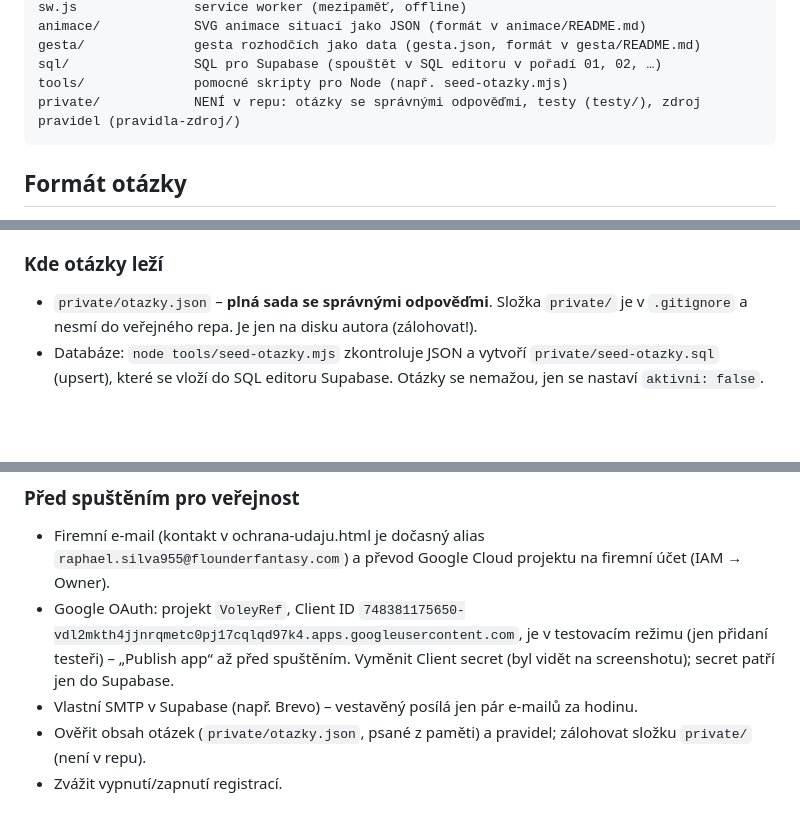
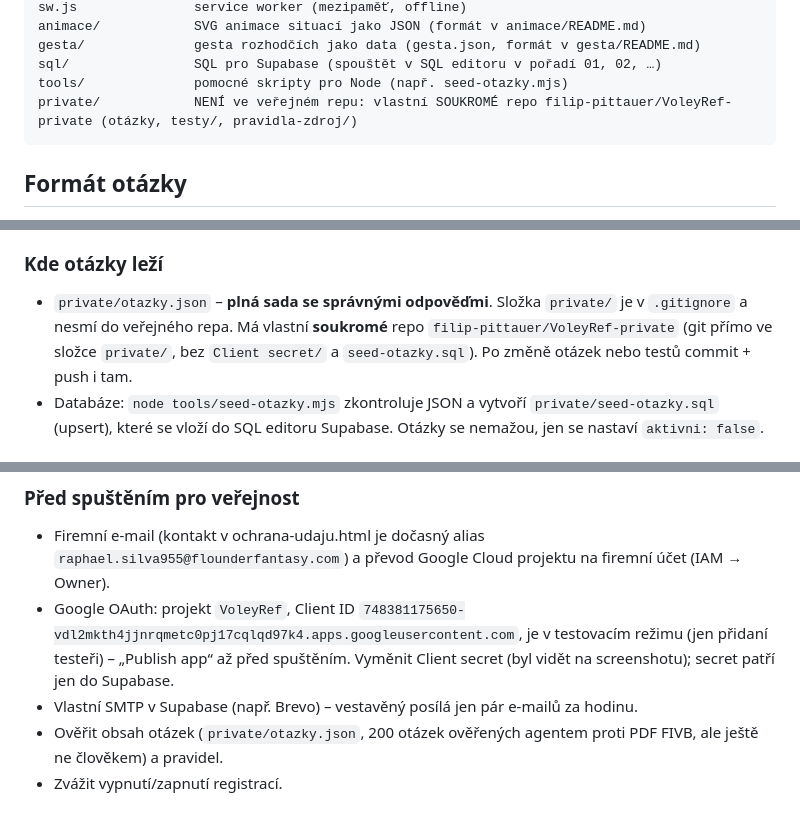
Before and after one commit to filip-pittauer/VoleyRef, a Markdown page: CLAUDE.md, 3 parts joined by grey strips. GitHub-like rendering; blank space fills up the shorter version.

Commit message:
CLAUDE.md: složka private/ má vlastní soukromé repo
Co-Authored-By: Claude Opus 5.5 <noreply@anthropic.com>

````diff
--- a/CLAUDE.md
+++ b/CLAUDE.md
@@ -56,7 +56,7 @@ animace/            SVG animace situací jako JSON (formát v animace/README.md)
 gesta/              gesta rozhodčích jako data (gesta.json, formát v gesta/README.md)
 sql/                SQL pro Supabase (spouštět v SQL editoru v pořadí 01, 02, …)
 tools/              pomocné skripty pro Node (např. seed-otazky.mjs)
-private/            NENÍ v repu: otázky se správnými odpověďmi, testy (testy/), zdroj pravidel (pravidla-zdroj/)
+private/            NENÍ ve veřejném repu: vlastní SOUKROMÉ repo filip-pittauer/VoleyRef-private (otázky, testy/, pravidla-zdroj/)
 ```
 
 ## Formát otázky
@@ -86,7 +86,7 @@ Platí pro `private/otazky.json` i DB (tabulky `public.otazky` + `private.otazky
 - Jen halový (šestkový) volejbal. Tlačítko „Nevím“ pro hráče nebudeme dělat.
 
 ### Kde otázky leží
-- `private/otazky.json` – **plná sada se správnými odpověďmi**. Složka `private/` je v `.gitignore` a nesmí do veřejného repa. Je jen na disku autora (zálohovat!).
+- `private/otazky.json` – **plná sada se správnými odpověďmi**. Složka `private/` je v `.gitignore` a nesmí do veřejného repa. Má vlastní **soukromé** repo `filip-pittauer/VoleyRef-private` (git přímo ve složce `private/`, bez `Client secret/` a `seed-otazky.sql`). Po změně otázek nebo testů commit + push i tam.
 - Databáze: `node tools/seed-otazky.mjs` zkontroluje JSON a vytvoří `private/seed-otazky.sql` (upsert), které se vloží do SQL editoru Supabase. Otázky se nemažou, jen se nastaví `aktivni: false`.
 
 ## Postup vývoje (fáze)
@@ -183,5 +182,5 @@ Každá fáze končí funkční verzí, kterou jde nasadit na GitHub Pages.
 - Firemní e-mail (kontakt v ochrana-udaju.html je dočasný alias `raphael.silva955@flounderfantasy.com`) a převod Google Cloud projektu na firemní účet (IAM → Owner).
 - Google OAuth: projekt `VoleyRef`, Client ID `748381175650-vdl2mkth4jjnrqmetc0pj17cqlqd97k4.apps.googleusercontent.com`, je v testovacím režimu (jen přidaní testeři) – „Publish app“ až před spuštěním. Vyměnit Client secret (byl vidět na screenshotu); secret patří jen do Supabase.
 - Vlastní SMTP v Supabase (např. Brevo) – vestavěný posílá jen pár e-mailů za hodinu.
-- Ověřit obsah otázek (`private/otazky.json`, psané z paměti) a pravidel; zálohovat složku `private/` (není v repu).
+- Ověřit obsah otázek (`private/otazky.json`, 200 otázek ověřených agentem proti PDF FIVB, ale ještě ne člověkem) a pravidel.
 - Zvážit vypnutí/zapnutí registrací.
````
Also changed, not shown: other parts of CLAUDE.md (+0 -1 lines).
